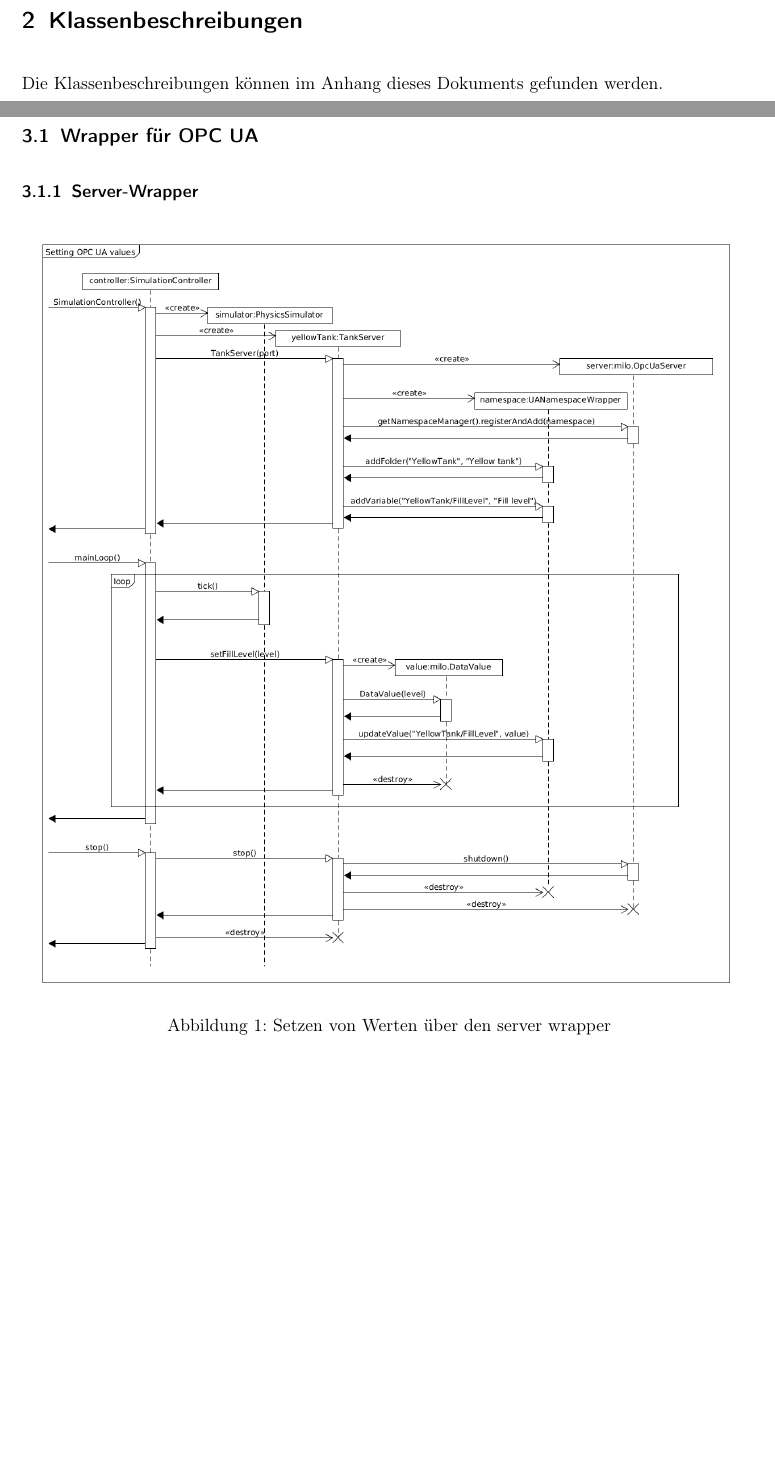
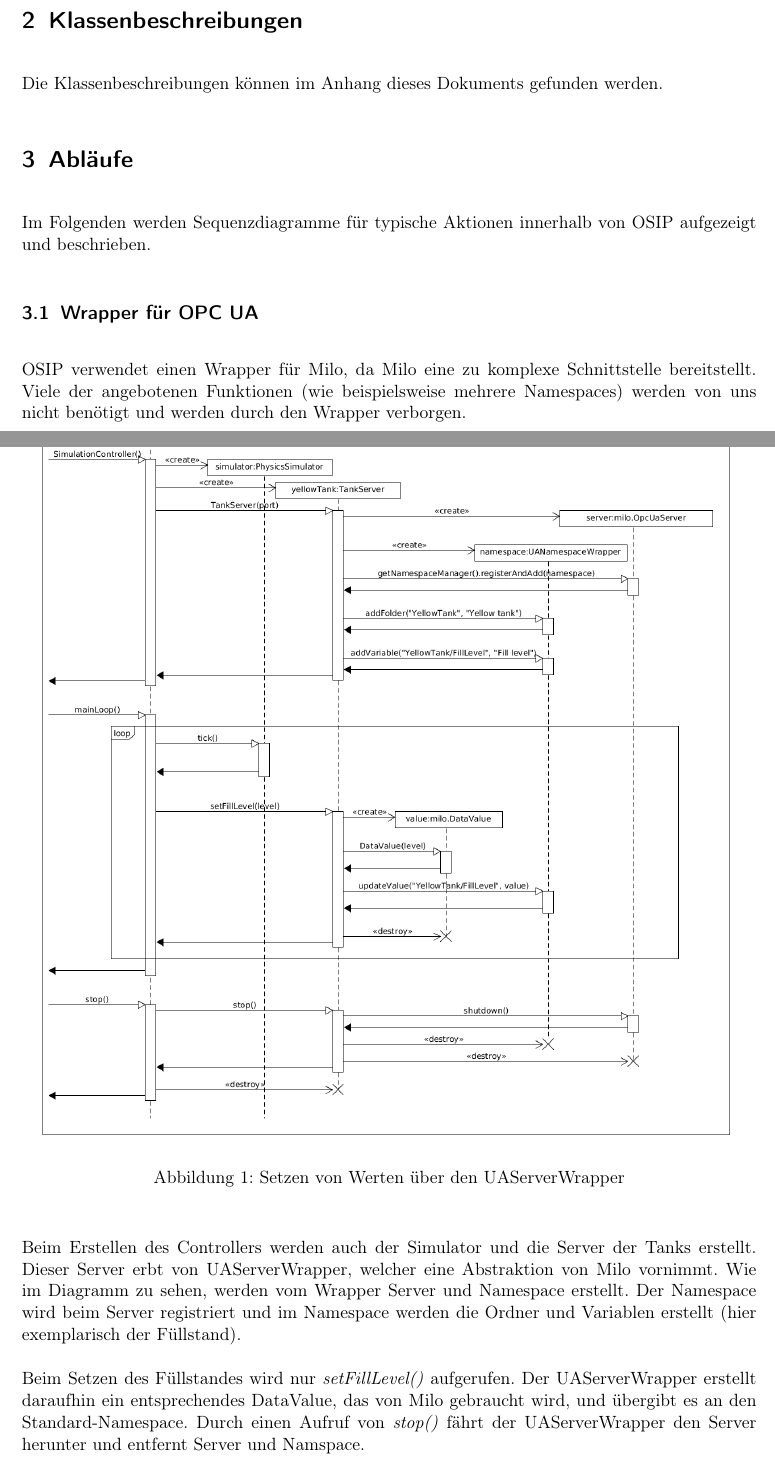
Before and after one commit to ByteHamster/PSE, a LaTeX document (docs/Design.tex): two parts of pages 3 and 4 of 9, joined at a grey line, cut so that both start at the same text, the shorter picture padded with empty space. Compiled offline with pdfLaTeX.

Commit message:
[design] Added description UAServerWrapper

```diff
--- a/docs/Design.tex
+++ b/docs/Design.tex
@@ -45,14 +45,28 @@ Das Unterpaket core.simulation ist für das Mischen von Farben und die Simulatio
 Die Klassenbeschreibungen können im Anhang dieses Dokuments gefunden werden.
 
 \section{Abläufe}
+Im Folgenden werden Sequenzdiagramme für typische Aktionen innerhalb von OSIP aufgezeigt und beschrieben.
 \subsection{Wrapper für OPC UA}
+OSIP verwendet einen Wrapper für Milo, da Milo eine zu komplexe Schnittstelle bereitstellt.
+Viele der angebotenen Funktionen (wie beispielsweise mehrere Namespaces) werden von uns nicht benötigt
+und werden durch den Wrapper verborgen.
+
 
 \subsubsection{Server-Wrapper}
 \begin{figure}[H]
   \centering
   \includegraphics[scale=0.35]{design/sequence-diagrams/sequence-set-server-value.png}
-  \caption{Setzen von Werten über den server wrapper}
+  \caption{Setzen von Werten über den UAServerWrapper}
 \end{figure}
+Beim Erstellen des Controllers werden auch der Simulator und die Server der Tanks erstellt.
+Dieser Server erbt von UAServerWrapper, welcher eine Abstraktion von Milo vornimmt. Wie im Diagramm zu sehen,
+werden vom Wrapper Server und Namespace erstellt. Der Namespace wird beim Server registriert und
+im Namespace werden die Ordner und Variablen erstellt (hier exemplarisch der Füllstand).
+
+Beim Setzen des Füllstandes wird nur \emph{setFillLevel()} aufgerufen. Der UAServerWrapper erstellt daraufhin
+ein entsprechendes DataValue, das von Milo gebraucht wird, und übergibt es an den Standard-Namespace.
+Durch einen Aufruf von \emph{stop()} fährt der UAServerWrapper den Server herunter und entfernt
+Server und Namspace.
 
 \subsubsection{Client-Wrapper}
 \begin{figure}[H]
```
Also changed, not shown: docs/Design.tex (2 more changed lines).
